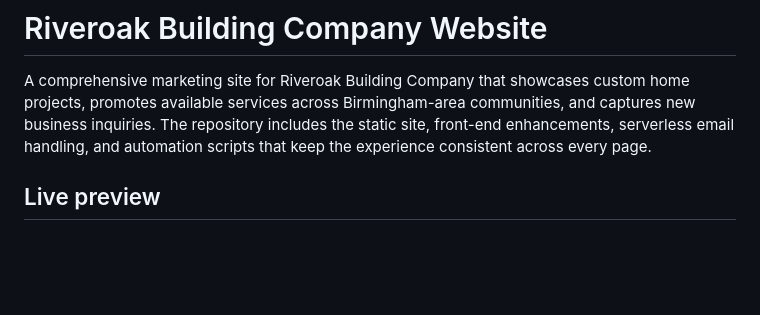
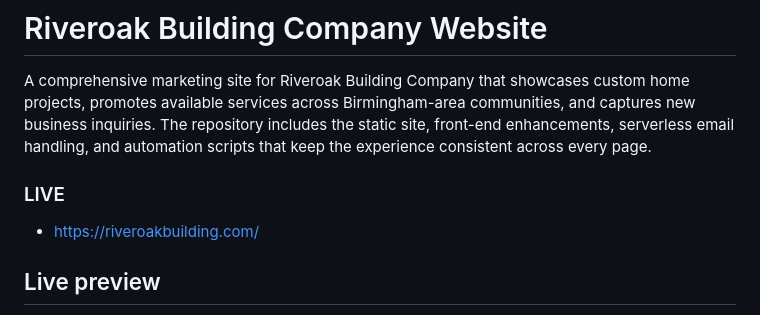
Before and after one commit to Riveroakbuildingcompany/riveroak-building-company-website-code, a Markdown page: README.md, the part around the change. GitHub-like rendering; blank space fills up the shorter version.

```diff
--- a/README.md
+++ b/README.md
@@ -1,6 +1,10 @@
 # Riveroak Building Company Website
 
 A comprehensive marketing site for Riveroak Building Company that showcases custom home projects, promotes available services across Birmingham-area communities, and captures new business inquiries. The repository includes the static site, front-end enhancements, serverless email handling, and automation scripts that keep the experience consistent across every page.
+
+### LIVE
+
+- https://riveroakbuilding.com/
 
 ## Live preview
 
```
